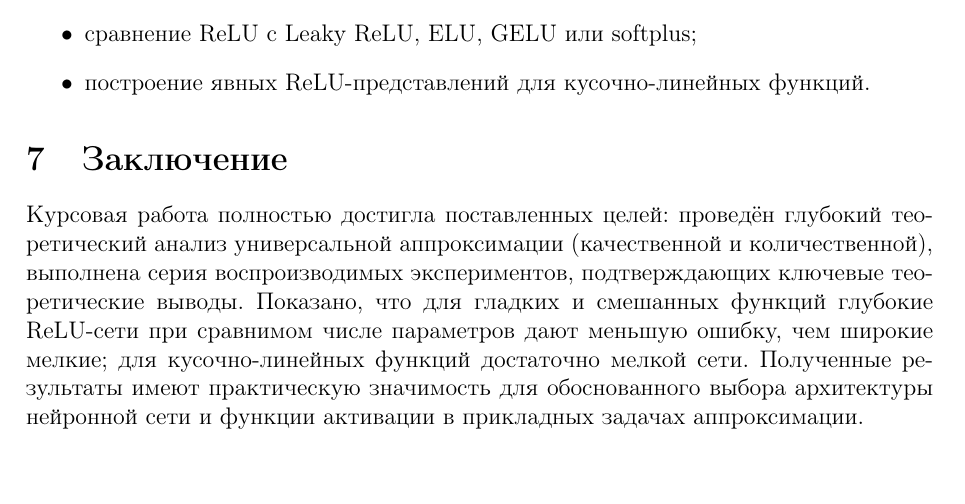
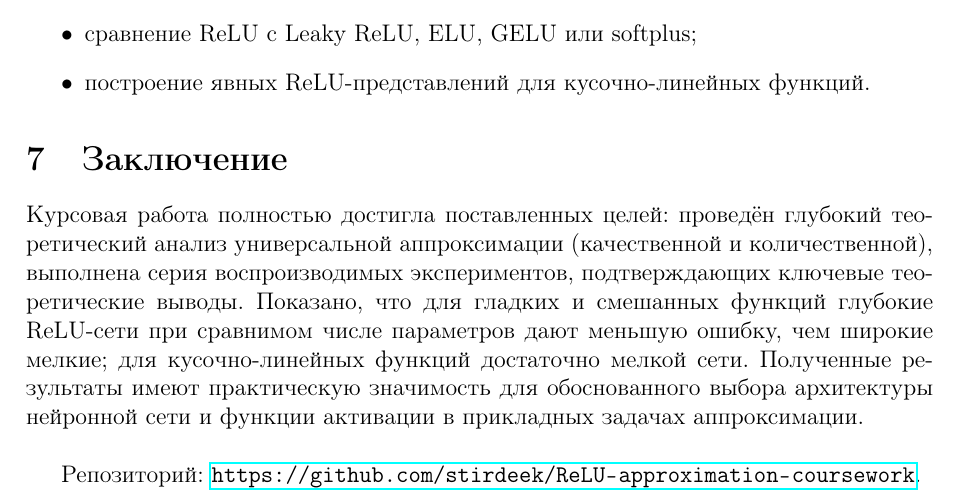
Before and after one commit to stirdeek/ReLU-approximation-coursework, a LaTeX document (курсовая.tex): part of page 27 of 28, cut so that both start at the same text. Compiled offline with pdfLaTeX.

Commit message:
Изменен файл курсовой

```diff
--- a/курсовая.tex
+++ b/курсовая.tex
@@ -1036,7 +1036,10 @@
 
 	\section{Заключение}
 
-	Курсовая работа полностью достигла поставленных целей: проведён глубокий теоретический анализ универсальной аппроксимации (качественной и количественной), выполнена серия воспроизводимых экспериментов, подтверждающих ключевые теоретические выводы. Показано, что для гладких и смешанных функций глубокие ReLU-сети при сравнимом числе параметров дают меньшую ошибку, чем широкие мелкие; для кусочно-линейных функций достаточно мелкой сети. Полученные результаты имеют практическую значимость для обоснованного выбора архитектуры нейронной сети и функции активации в прикладных задачах аппроксимации.
+	Курсовая работа полностью достигла поставленных целей: проведён глубокий теоретический анализ универсальной аппроксимации (качественной и количественной), выполнена серия воспроизводимых экспериментов, подтверждающих ключевые теоретические выводы. Показано, что для гладких и смешанных функций глубокие ReLU-сети при сравнимом числе параметров дают меньшую ошибку, чем широкие мелкие; для кусочно-линейных функций достаточно мелкой сети. Полученные результаты имеют практическую значимость для обоснованного выбора архитектуры нейронной сети и функции
+	\vspace{5mm} активации в прикладных задачах аппроксимации.
+
+    Репозиторий: \url{https://github.com/stirdeek/ReLU-approximation-coursework}.
 	\newpage
 	\begin{thebibliography}{99}
 
```
Also changed, not shown: Топкарцева-24.Б22-НИР.pdf (deleted), курсовая.pdf, 2 other files.
